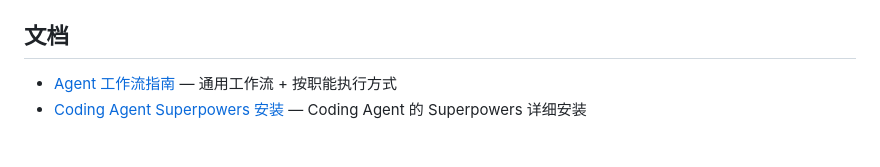
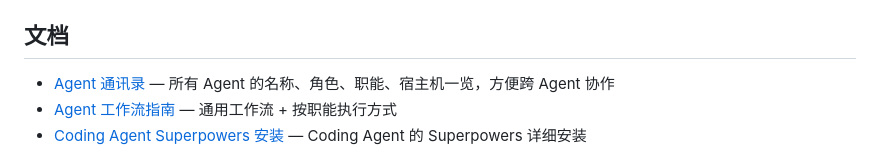
Before and after one commit to ytche/openclaw-hub, a Markdown page: README.md, the part around the change. Drawn GitHub-style.

Commit message:
docs: add AGENTS.md link to README
- Add Agent 通讯录 to documentation section
- Keep existing workflow guide and superpowers install links

```diff
--- a/README.md
+++ b/README.md
@@ -185,6 +185,7 @@ instances > agents > roles > common
 
 ## 文档
 
+- [Agent 通讯录](AGENTS.md) — 所有 Agent 的名称、角色、职能、宿主机一览，方便跨 Agent 协作
 - [Agent 工作流指南](docs/guides/agent-workflow-guide.md) — 通用工作流 + 按职能执行方式
 - [Coding Agent Superpowers 安装](docs/guides/install-superpowers.md) — Coding Agent 的 Superpowers 详细安装
 
```
